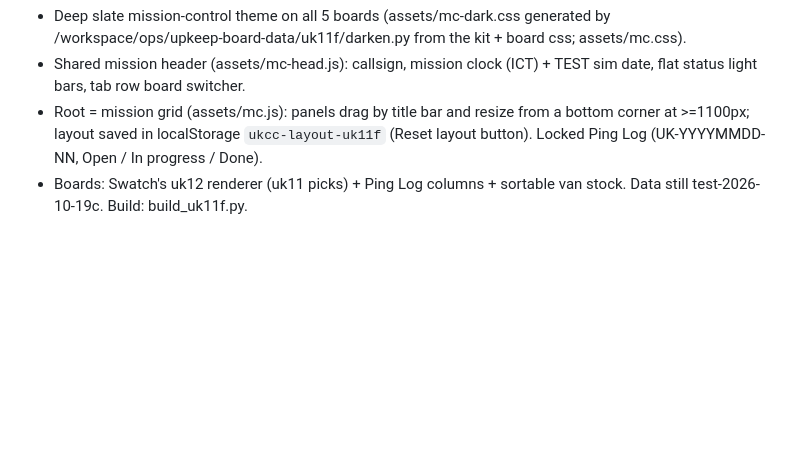
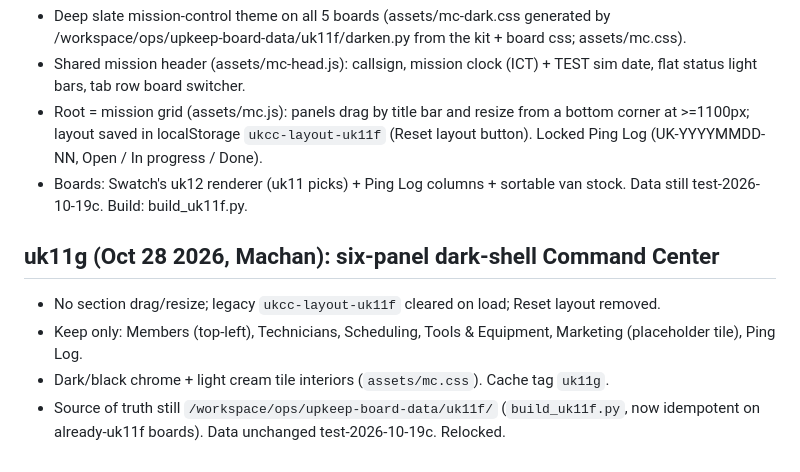
Before and after one commit to WebermanApps/upkeep-owner-xhcdx0, a Markdown page: OWNER.md, the part around the change. GitHub-like rendering; blank space fills up the shorter version.

Commit message:
uk11g: OWNER note for six-panel dark-shell Command Center
Document Machan's Oct 28 layout (no drag, Members TL, Marketing placeholder).

```diff
--- a/OWNER.md
+++ b/OWNER.md
@@ -68,3 +68,9 @@ git rm but remain in git history. They hold TEST and Forecast data only (no real
 - Shared mission header (assets/mc-head.js): callsign, mission clock (ICT) + TEST sim date, flat status light bars, tab row board switcher.
 - Root = mission grid (assets/mc.js): panels drag by title bar and resize from a bottom corner at >=1100px; layout saved in localStorage `ukcc-layout-uk11f` (Reset layout button). Locked Ping Log (UK-YYYYMMDD-NN, Open / In progress / Done).
 - Boards: Swatch's uk12 renderer (uk11 picks) + Ping Log columns + sortable van stock. Data still test-2026-10-19c. Build: build_uk11f.py.
+
+## uk11g (Oct 28 2026, Machan): six-panel dark-shell Command Center
+- No section drag/resize; legacy `ukcc-layout-uk11f` cleared on load; Reset layout removed.
+- Keep only: Members (top-left), Technicians, Scheduling, Tools & Equipment, Marketing (placeholder tile), Ping Log.
+- Dark/black chrome + light cream tile interiors (`assets/mc.css`). Cache tag `uk11g`.
+- Source of truth still `/workspace/ops/upkeep-board-data/uk11f/` (`build_uk11f.py`, now idempotent on already-uk11f boards). Data unchanged test-2026-10-19c. Relocked.
```
